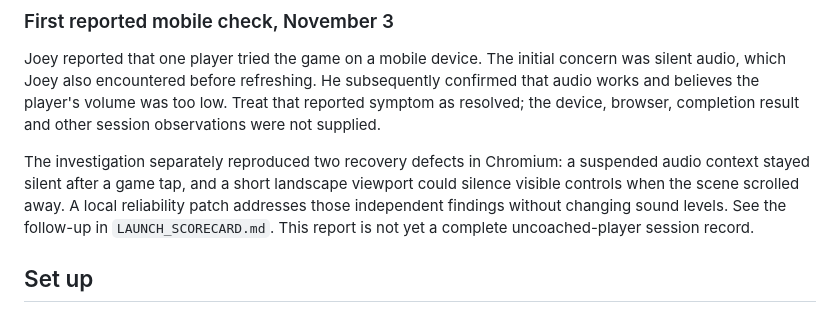
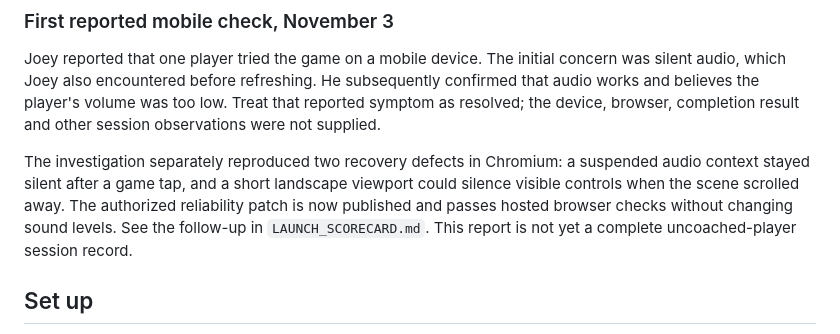
Before and after one commit to TreezCode/treed-portfolio-v2, a Markdown page: PLAYTEST.md, the part around the change. Drawn GitHub-style.

```diff
--- a/PLAYTEST.md
+++ b/PLAYTEST.md
@@ -6,7 +6,7 @@ Prepared November 3, 2026. One mobile check is reported below; no complete struc
 
 Joey reported that one player tried the game on a mobile device. The initial concern was silent audio, which Joey also encountered before refreshing. He subsequently confirmed that audio works and believes the player's volume was too low. Treat that reported symptom as resolved; the device, browser, completion result and other session observations were not supplied.
 
-The investigation separately reproduced two recovery defects in Chromium: a suspended audio context stayed silent after a game tap, and a short landscape viewport could silence visible controls when the scene scrolled away. A local reliability patch addresses those independent findings without changing sound levels. See the follow-up in `LAUNCH_SCORECARD.md`. This report is not yet a complete uncoached-player session record.
+The investigation separately reproduced two recovery defects in Chromium: a suspended audio context stayed silent after a game tap, and a short landscape viewport could silence visible controls when the scene scrolled away. The authorized reliability patch is now published and passes hosted browser checks without changing sound levels. See the follow-up in `LAUNCH_SCORECARD.md`. This report is not yet a complete uncoached-player session record.
 
 ## Set up
 
```
Also changed, not shown: DEPLOYMENT.md (+15 -3 lines), LAUNCH_SCORECARD.md (+3 -3 lines).
